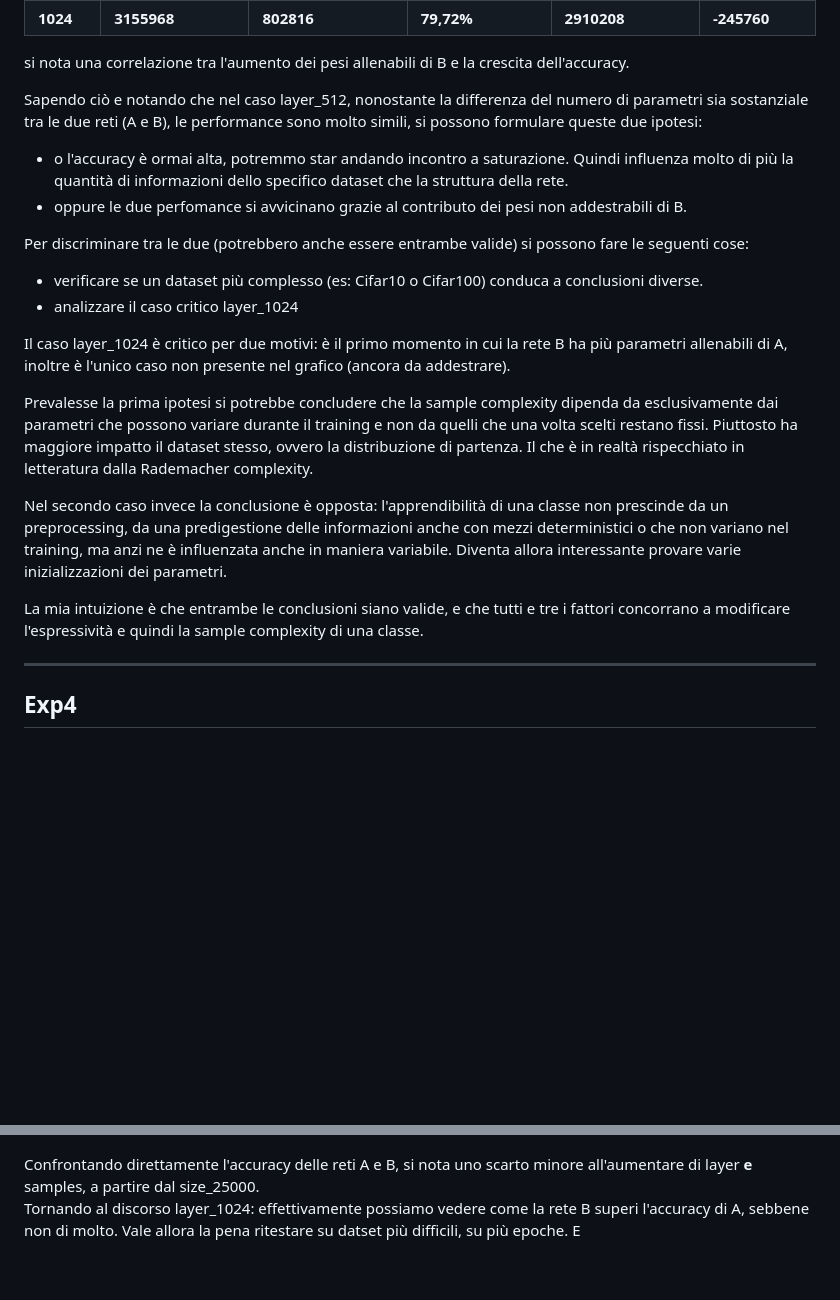
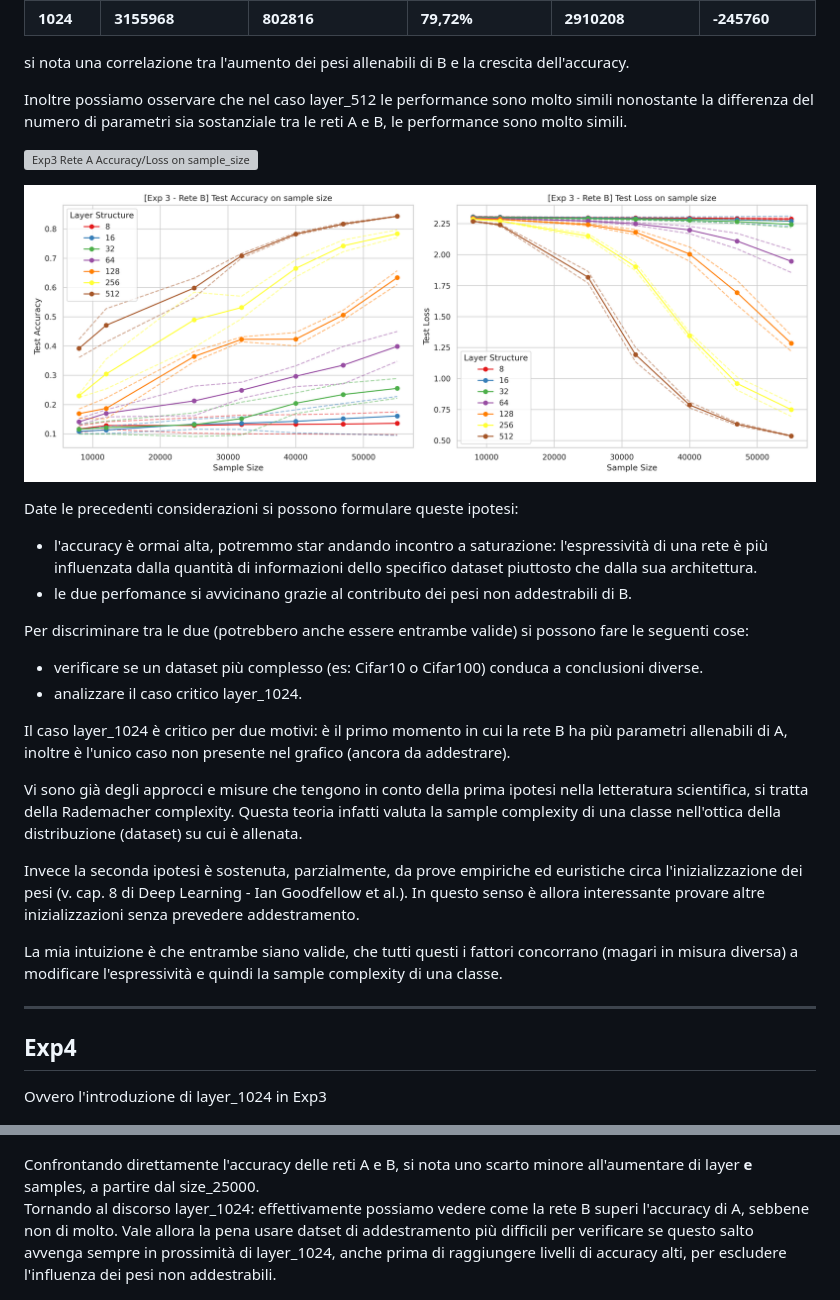
Before and after one commit to WrongMedal/Th_Sample_Complexity, a Markdown page: Grafici_risultati/Osservazioni.md, 2 parts joined by grey strips. Drawn GitHub-style; blank space fills up the shorter version; grey boxes are pictures that could not be loaded.

```diff
--- a/Grafici_risultati/Confronto_Preliminare.md
+++ b/Grafici_risultati/Osservazioni.md
@@ -96,29 +96,37 @@ Confrontando l'andamento del numero di parametri addestrabili:
 
 si nota una correlazione tra l'aumento dei pesi allenabili di B e la crescita dell'accuracy.
 
-Sapendo ciò e notando che nel caso layer_512, nonostante la differenza del numero di parametri sia sostanziale tra le due reti (A e B), le performance sono molto simili, si possono formulare queste due ipotesi:
-* o l'accuracy è ormai alta, potremmo star andando incontro a saturazione. Quindi influenza molto di più la quantità di informazioni dello specifico dataset che la struttura della rete.
-* oppure le due perfomance si avvicinano grazie al contributo dei pesi non addestrabili di B.
+Inoltre possiamo osservare che nel caso layer_512 le performance sono molto simili nonostante la differenza del numero di parametri sia sostanziale tra le reti A e B, le performance sono molto simili.
+
+![Exp3  Rete A Accuracy/Loss on sample_size](https://github.com/WrongMedal/Th_Sample_Complexity/blob/main/Grafici_risultati/Exp3_ReteA_Accuracy_Loss.png)
+
+![Exp3 Rete B Accuracy/Loss on sample_size](https://github.com/WrongMedal/Th_Sample_Complexity/blob/main/Grafici_risultati/Exp3_ReteB_Accuracy_Loss.png)
+
+Date le precedenti considerazioni si possono formulare queste ipotesi:
+* l'accuracy è ormai alta, potremmo star andando incontro a saturazione: l'espressività di una rete è più influenzata dalla quantità di informazioni dello specifico dataset piuttosto che dalla sua architettura.
+* le due perfomance si avvicinano grazie al contributo dei pesi non addestrabili di B.
 
 Per discriminare tra le due (potrebbero anche essere entrambe valide) si possono fare le seguenti cose:
 * verificare se un dataset più complesso (es: Cifar10 o Cifar100) conduca a conclusioni diverse.
-* analizzare il caso critico layer_1024
+* analizzare il caso critico layer_1024.
 
 Il caso layer_1024 è critico per due motivi: è il primo momento in cui la rete B ha più parametri allenabili di A, inoltre è l'unico caso non presente nel grafico (ancora da addestrare).
 
-Prevalesse la prima ipotesi si potrebbe concludere che la sample complexity dipenda da esclusivamente dai parametri che possono variare durante il training e non da quelli che una volta scelti restano fissi. Piuttosto ha maggiore impatto il dataset stesso, ovvero la distribuzione di partenza. Il che è in realtà rispecchiato in letteratura dalla Rademacher complexity.
+Vi sono già degli approcci e misure che tengono in conto della prima ipotesi nella letteratura scientifica, si tratta della Rademacher complexity. Questa teoria infatti valuta la sample complexity di una classe nell'ottica della distribuzione (dataset) su cui è allenata.
 
-Nel secondo caso invece la conclusione è opposta: l'apprendibilità di una classe non prescinde da un preprocessing, da una predigestione delle informazioni anche con mezzi deterministici o che non variano nel training, ma anzi ne è influenzata anche in maniera variabile. Diventa allora interessante provare varie inizializzazioni dei parametri.
+Invece la seconda ipotesi è sostenuta, parzialmente, da prove empiriche ed euristiche circa l'inizializzazione dei pesi (v. cap. 8 di Deep Learning - Ian Goodfellow et al.). In questo senso è allora interessante provare altre inizializzazioni senza prevedere addestramento.
 
-La mia intuizione è che entrambe le conclusioni siano valide, e che tutti e tre i fattori concorrano a modificare l'espressività e quindi la sample complexity di una classe.
+La mia intuizione è che entrambe siano valide, che tutti questi i fattori concorrano (magari in misura diversa) a modificare l'espressività e quindi la sample complexity di una classe.
 
 ----------------------------------------------------------------------
 
 ## Exp4
+Ovvero l'introduzione di layer_1024 in Exp3
+
 ![ReteA VS ReteB - Accuracy](https://github.com/WrongMedal/Th_Sample_Complexity/blob/main/Grafici_risultati/Exp4_ReteA_VS_ReteB.png)
 
 Confrontando direttamente l'accuracy delle reti A e B, si nota uno scarto minore all'aumentare di layer **e** samples, a partire dal size_25000.<br>
-Tornando al discorso layer_1024: effettivamente possiamo vedere come la rete B superi l'accuracy di A, sebbene non di molto. Vale allora la pena ritestare su datset più difficili, su più epoche. E
+Tornando al discorso layer_1024: effettivamente possiamo vedere come la rete B superi l'accuracy di A, sebbene non di molto. Vale allora la pena usare datset di addestramento più difficili per verificare se questo salto avvenga sempre in prossimità di layer_1024, anche prima di raggiungere livelli di accuracy alti, per escludere l'influenza dei pesi non addestrabili.
 
 ![ReteC VS ReteB - Accuracy](https://github.com/WrongMedal/Th_Sample_Complexity/blob/main/Grafici_risultati/Exp4_ReteC_VS_ReteB.png)
 
```
